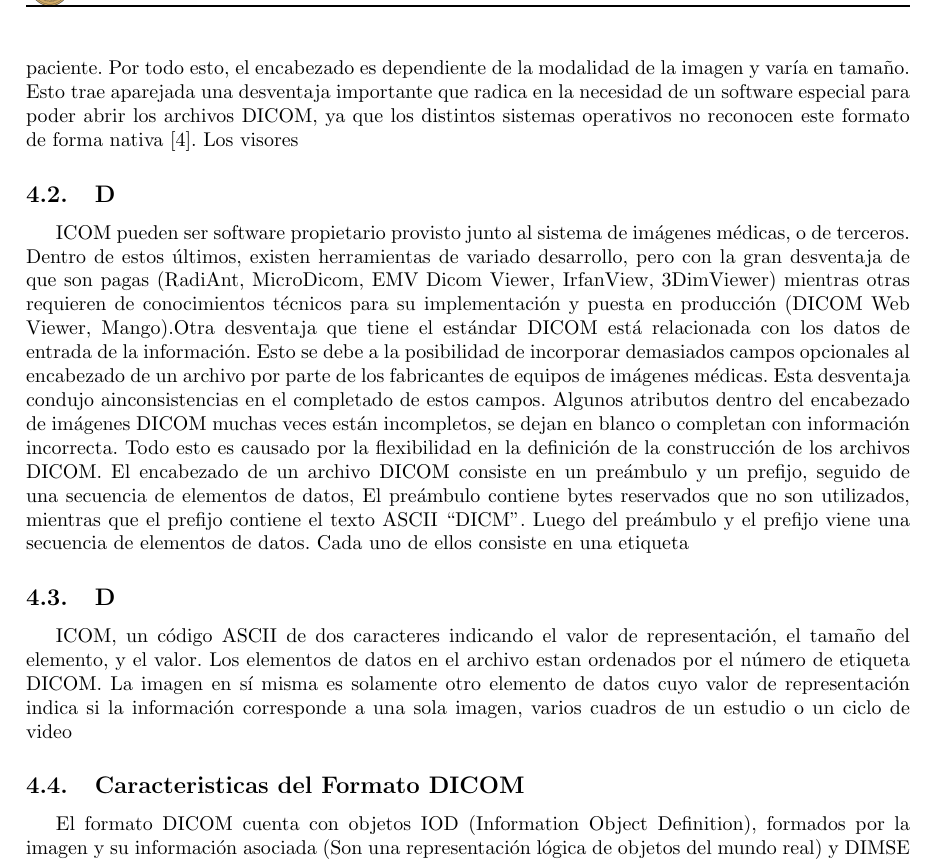
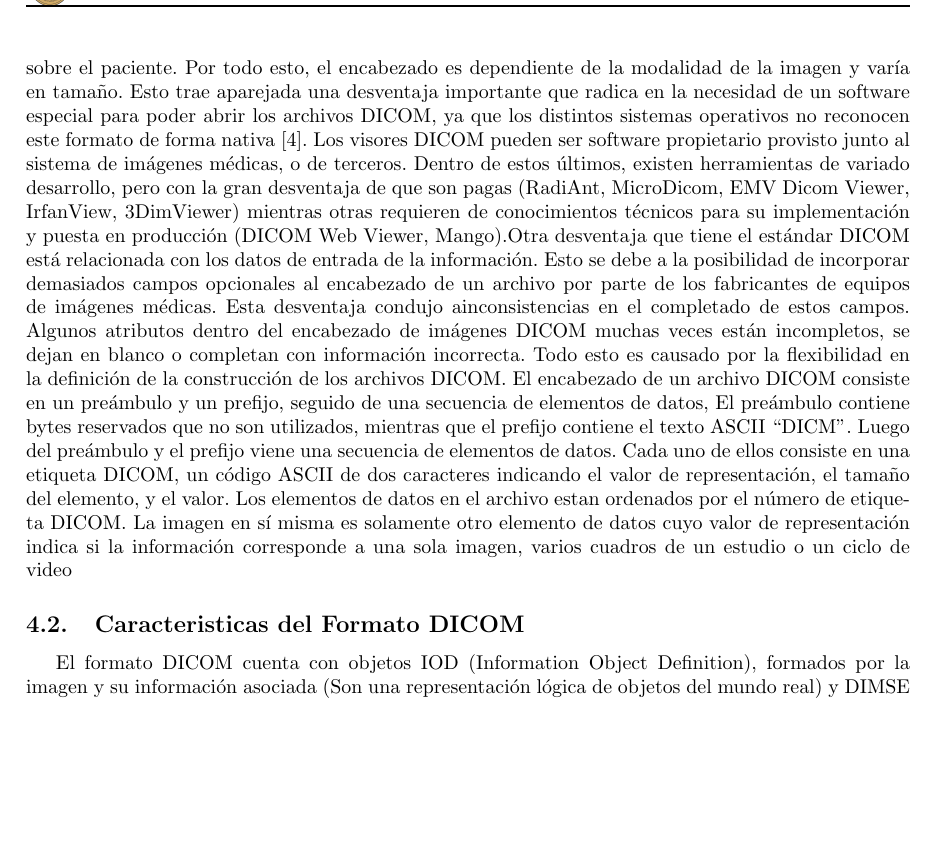
Before and after one commit to AngelYvan/mcc-final-grup5, a LaTeX document (latex/trab_final_DICOM.tex): part of page 3 of 7 before the commit and part of page 3 of 6 after it, cut so that both start at the same text, the shorter picture padded with empty space. Compiled offline with pdfLaTeX.

Commit message:
Update trab_final_DICOM.tex

```diff
--- a/latex/trab_final_DICOM.tex
+++ b/latex/trab_final_DICOM.tex
@@ -146,9 +146,9 @@ pueden ser compartidos entre dos entidades que sean capaces de recibir imagenes
 todas las ramas de la medicina, siendo actualmente un estándar exhaustivo. Además DICOM soporta información de imágenes comprimidas, mediante un mecanismo que permite a documentos con distinto formato ser encapsulados y transformados en un archivo DICOM. Los esquemas de compresión soportados por DICOM incluyen los siguientes: JPEG, Run-Length Encoding (RLE), JPEG-LS, JPEG-2000, MPEG2/MPEG4, y Deflated. Un archivo DICOM encapsulado incluye metadata relacionada al documento nativo y además la metadata necesaria para crear la cápsula DICOM.
 		La innovación del formato de archivo DICOM fue establecer que la información del píxel no puede ser separada de la descripción del procedimiento
 médico que llevó a la formación de la imagen en sí misma. En otras palabras, una imagen que está separada de su metadata se convierte en una imagen médica sin sentido. Metadata y la información del píxel se juntan en un único archivo, y el encabezado DICOM, además de la información sobre la matriz de la imagen, contiene una descripción muy completa sobre el procedimiento utilizado para generar la imagen, además de contener información relevante sobre el paciente. Por todo esto, el encabezado es dependiente de la modalidad de la imagen y varía en tamaño. Esto trae aparejada una desventaja importante que radica en la necesidad de un software especial para poder abrir los archivos DICOM, ya que los distintos sistemas operativos no reconocen este formato de forma nativa [4]. Los visores
-\subsection		DICOM pueden ser software propietario provisto junto al sistema de imágenes médicas, o de terceros. Dentro de estos últimos, existen herramientas de variado desarrollo, pero con la gran desventaja de que son pagas (RadiAnt, MicroDicom, EMV Dicom Viewer, IrfanView, 3DimViewer) mientras otras requieren de conocimientos técnicos para su implementación y puesta en producción (DICOM Web Viewer, Mango).Otra desventaja que tiene el estándar DICOM está relacionada con los datos de entrada de la información. Esto se debe a la posibilidad de incorporar demasiados campos opcionales al encabezado de un archivo por parte de los
+		DICOM pueden ser software propietario provisto junto al sistema de imágenes médicas, o de terceros. Dentro de estos últimos, existen herramientas de variado desarrollo, pero con la gran desventaja de que son pagas (RadiAnt, MicroDicom, EMV Dicom Viewer, IrfanView, 3DimViewer) mientras otras requieren de conocimientos técnicos para su implementación y puesta en producción (DICOM Web Viewer, Mango).Otra desventaja que tiene el estándar DICOM está relacionada con los datos de entrada de la información. Esto se debe a la posibilidad de incorporar demasiados campos opcionales al encabezado de un archivo por parte de los
 fabricantes de equipos de imágenes médicas. Esta desventaja condujo ainconsistencias en el completado de estos campos. Algunos atributos dentro del encabezado de imágenes DICOM muchas veces están incompletos, se dejan en blanco o completan con información incorrecta. Todo esto es causado por la flexibilidad en la definición de la construcción de los archivos DICOM. El encabezado de un archivo DICOM consiste en un preámbulo y un prefijo, seguido de una secuencia de elementos de datos, El preámbulo contiene bytes reservados que no son utilizados, mientras que el prefijo contiene el texto ASCII “DICM”. Luego del preámbulo y el prefijo viene una secuencia de elementos de datos. Cada uno de ellos consiste en una etiqueta
-\subsection	DICOM, un código ASCII de dos caracteres indicando el valor de representación, el tamaño del elemento, y el valor. Los elementos de datos en el archivo
+	DICOM, un código ASCII de dos caracteres indicando el valor de representación, el tamaño del elemento, y el valor. Los elementos de datos en el archivo
 estan ordenados por el número de etiqueta DICOM. La imagen en sí misma es solamente otro elemento de datos cuyo valor de representación indica si la información corresponde a una sola imagen, varios cuadros de un estudio o un ciclo de video
 
 \subsection{Caracteristicas del Formato DICOM}
```
